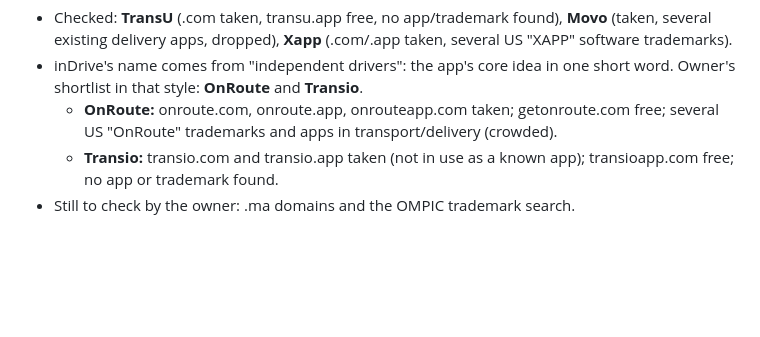
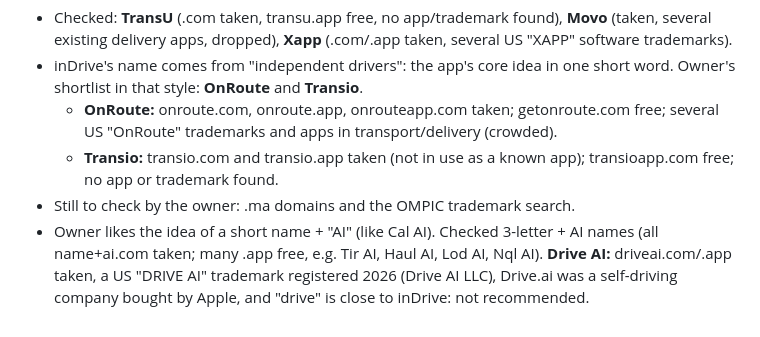
Before and after one commit to noureddinesabr/My-APP, a Markdown page: docs/BUSINESS.md, the part around the change. Drawn GitHub-style; blank space fills up the shorter version.

Commit message:
Business notes: AI names [skip ci]
Co-Authored-By: Claude Opus 5.5 <noreply@anthropic.com>
Claude-Session: https://claude.ai/code/session_01JyEKsEuvZoVxMG23tzug1a

```diff
--- a/docs/BUSINESS.md
+++ b/docs/BUSINESS.md
@@ -195,3 +195,4 @@ The risk this answers: a customer and a driver who already know each other agree
   - **OnRoute:** onroute.com, onroute.app, onrouteapp.com taken; getonroute.com free; several US "OnRoute" trademarks and apps in transport/delivery (crowded).
   - **Transio:** transio.com and transio.app taken (not in use as a known app); transioapp.com free; no app or trademark found.
 - Still to check by the owner: .ma domains and the OMPIC trademark search.
+- Owner likes the idea of a short name + "AI" (like Cal AI). Checked 3-letter + AI names (all name+ai.com taken; many .app free, e.g. Tir AI, Haul AI, Lod AI, Nql AI). **Drive AI:** driveai.com/.app taken, a US "DRIVE AI" trademark registered 2026 (Drive AI LLC), Drive.ai was a self-driving company bought by Apple, and "drive" is close to inDrive: not recommended.
```
